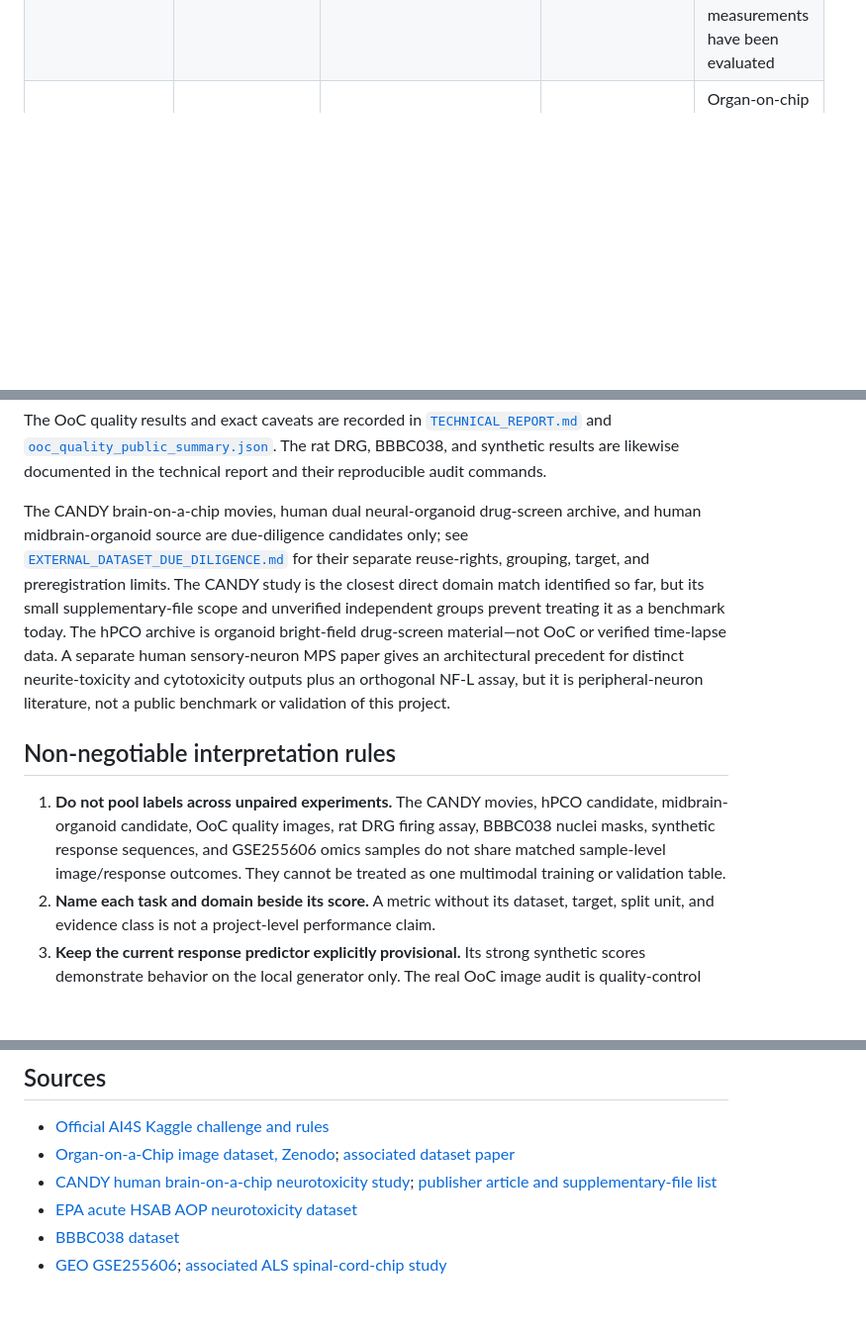
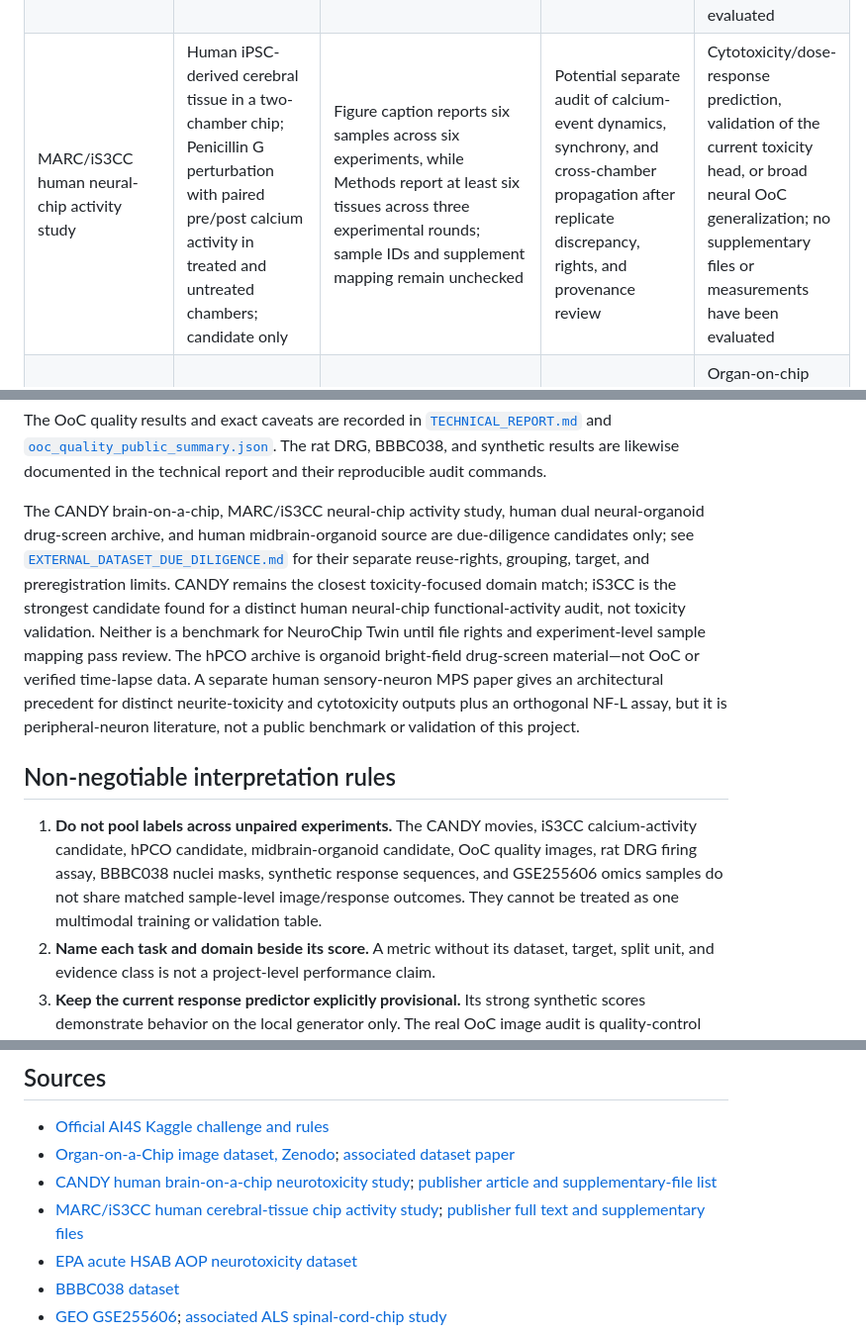
Before and after one commit to Agnuxo1/neurochip-twin, a Markdown page: docs/EVIDENCE_BOUNDARIES.md, 3 parts joined by grey strips. Shown at 99% size. Rendered like a GitHub page; blank space fills up the shorter version.

```diff
--- a/docs/EVIDENCE_BOUNDARIES.md
+++ b/docs/EVIDENCE_BOUNDARIES.md
@@ -10,6 +10,7 @@
 |---|---|---|---|---|
 | Synthetic temporal benchmark | Locally generated organ-on-chip-like sequences; synthetic toxicity, viability, and IC50 targets | Random, synthetic-batch grouped, and compound-held-out splits | Reproducible software stress tests and controlled ablations of static, temporal, and context features | Biological performance, transfer to measured chips, clinical prediction, or evidence that the proxy's simulator is biologically correct |
 | CANDY human brain-on-a-chip study | Published human neuron/astrocyte chip with MeHg exposure, live-cell microscopy movies, time-course and dose conditions; candidate only | Independent chip/differentiation/movie groups and paired frame-level labels are not verified | Potential narrowly scoped external challenge of compartment-aware temporal features if permissions and grouping permit | Any NeuroChip Twin result, broad/unseen-toxicant generalization, multi-study robustness, or clinical prediction; no supporting files or measurements have been evaluated |
+| MARC/iS3CC human neural-chip activity study | Human iPSC-derived cerebral tissue in a two-chamber chip; Penicillin G perturbation with paired pre/post calcium activity in treated and untreated chambers; candidate only | Figure caption reports six samples across six experiments, while Methods report at least six tissues across three experimental rounds; sample IDs and supplement mapping remain unchecked | Potential separate audit of calcium-event dynamics, synchrony, and cross-chamber propagation after replicate discrepancy, rights, and provenance review | Cytotoxicity/dose-response prediction, validation of the current toxicity head, or broad neural OoC generalization; no supplementary files or measurements have been evaluated |
 | Human dual neural-organoid drug-screen image candidate | Mendeley record lists CC BY 4.0 bright-field images supporting hPCO drug screening and teratogenicity assessment; candidate only | Six archive batches are listed, but their relation to independent differentiations/acquisitions and image-level targets is unverified | Potential separately scoped static neural-organoid morphology audit after preregistration and group/label review | Organ-on-chip validation, longitudinal response prediction, established per-image labels, or any NeuroChip Twin metric; no images or measurements have been evaluated |
 | Human midbrain-organoid neurotoxicity candidate | Public HCS imaging and feature-table directory for 6-OHDA-exposed human midbrain organoids; candidate only, with dataset license and experimental-group metadata not yet verified | The paper describes repeated random 5-fold CV; no held-out organoid-batch/experiment evaluation has been verified | If rights and group metadata permit, a separately scoped neural-organoid audit | NeuroChip Twin results, neural organ-on-chip validation, chip-held-out generalization, or clinical prediction; no measurements have been evaluated by this project |
 | OoC sample-image quality | Public brightfield image dataset; expert `good`/`bad` sample-quality labels across six non-neural cell lines | Leave one cell line out; no chip/experiment identifiers are available | Exploratory upstream image-quality triage; the current Inception-plus-metadata macro ROC-AUC is 0.773 on 3,072 matched images | Neural-cell transfer, toxicity or drug-response prediction, chip-held-out generalization, or an independently replicated test. The Zenodo record says CC-BY-4.0 while its dataset paper says CC-BY-SA; source images and model weights are not redistributed while that conflict remains unresolved |
@@ -19,11 +20,11 @@
 
 The OoC quality results and exact caveats are recorded in [`TECHNICAL_REPORT.md`](TECHNICAL_REPORT.md) and [`ooc_quality_public_summary.json`](../outputs/ooc_quality_public_summary.json). The rat DRG, BBBC038, and synthetic results are likewise documented in the technical report and their reproducible audit commands.
 
-The CANDY brain-on-a-chip movies, human dual neural-organoid drug-screen archive, and human midbrain-organoid source are due-diligence candidates only; see [`EXTERNAL_DATASET_DUE_DILIGENCE.md`](EXTERNAL_DATASET_DUE_DILIGENCE.md) for their separate reuse-rights, grouping, target, and preregistration limits. The CANDY study is the closest direct domain match identified so far, but its small supplementary-file scope and unverified independent groups prevent treating it as a benchmark today. The hPCO archive is organoid bright-field drug-screen material—not OoC or verified time-lapse data. A separate human sensory-neuron MPS paper gives an architectural precedent for distinct neurite-toxicity and cytotoxicity outputs plus an orthogonal NF-L assay, but it is peripheral-neuron literature, not a public benchmark or validation of this project.
+The CANDY brain-on-a-chip, MARC/iS3CC neural-chip activity study, human dual neural-organoid drug-screen archive, and human midbrain-organoid source are due-diligence candidates only; see [`EXTERNAL_DATASET_DUE_DILIGENCE.md`](EXTERNAL_DATASET_DUE_DILIGENCE.md) for their separate reuse-rights, grouping, target, and preregistration limits. CANDY remains the closest toxicity-focused domain match; iS3CC is the strongest candidate found for a distinct human neural-chip functional-activity audit, not toxicity validation. Neither is a benchmark for NeuroChip Twin until file rights and experiment-level sample mapping pass review. The hPCO archive is organoid bright-field drug-screen material—not OoC or verified time-lapse data. A separate human sensory-neuron MPS paper gives an architectural precedent for distinct neurite-toxicity and cytotoxicity outputs plus an orthogonal NF-L assay, but it is peripheral-neuron literature, not a public benchmark or validation of this project.
 
 ## Non-negotiable interpretation rules
 
-1. **Do not pool labels across unpaired experiments.** The CANDY movies, hPCO candidate, midbrain-organoid candidate, OoC quality images, rat DRG firing assay, BBBC038 nuclei masks, synthetic response sequences, and GSE255606 omics samples do not share matched sample-level image/response outcomes. They cannot be treated as one multimodal training or validation table.
+1. **Do not pool labels across unpaired experiments.** The CANDY movies, iS3CC calcium-activity candidate, hPCO candidate, midbrain-organoid candidate, OoC quality images, rat DRG firing assay, BBBC038 nuclei masks, synthetic response sequences, and GSE255606 omics samples do not share matched sample-level image/response outcomes. They cannot be treated as one multimodal training or validation table.
 2. **Name each task and domain beside its score.** A metric without its dataset, target, split unit, and evidence class is not a project-level performance claim.
 3. **Keep the current response predictor explicitly provisional.** Its strong synthetic scores demonstrate behavior on the local generator only. The real OoC image audit is quality-control evidence, not response evidence; BBBC038 is segmentation-only; the rat assay is separate electrophysiology evidence.
 4. **Require paired, authorized data for a biological response claim.** Before fitting a real neural OoC response model, obtain use rights and sample-level time-lapse images, measured outcomes, treatment/dose metadata, and chip, experiment, and biological-replicate IDs. Freeze a chip/experiment-held-out evaluation before any tuning; report calibration and uncertainty at the independent experiment level.
@@ -50,6 +51,7 @@ The strongest defensible submission should pair the clear system demonstration w
 - [Official AI4S Kaggle challenge and rules](https://www.kaggle.com/competitions/ai-4-s-open-innovation-artificial-intelligence-for-life-scien/overview/url)
 - [Organ-on-a-Chip image dataset, Zenodo](https://zenodo.org/records/10203721); [associated dataset paper](https://doi.org/10.3390/data9020028)
 - [CANDY human brain-on-a-chip neurotoxicity study](https://doi.org/10.1002/admt.202400107); [publisher article and supplementary-file list](https://onlinelibrary.wiley.com/doi/10.1002/admt.202400107)
+- [MARC/iS3CC human cerebral-tissue chip activity study](https://doi.org/10.1038/s42003-022-03203-4); [publisher full text and supplementary files](https://www.nature.com/articles/s42003-022-03203-4)
 - [EPA acute HSAB AOP neurotoxicity dataset](https://catalog.data.gov/dataset/kodavantip-acute_hsab_aop_neurotox_science-hub-data-090319)
 - [BBBC038 dataset](https://bbbc.broadinstitute.org/BBBC038)
 - [GEO GSE255606](https://www.ncbi.nlm.nih.gov/geo/query/acc.cgi?acc=GSE255606); [associated ALS spinal-cord-chip study](https://pmc.ncbi.nlm.nih.gov/articles/PMC12233189/)
```
Also changed, not shown: docs/EXTERNAL_DATASET_DUE_DILIGENCE.md (+37 -0 lines).
